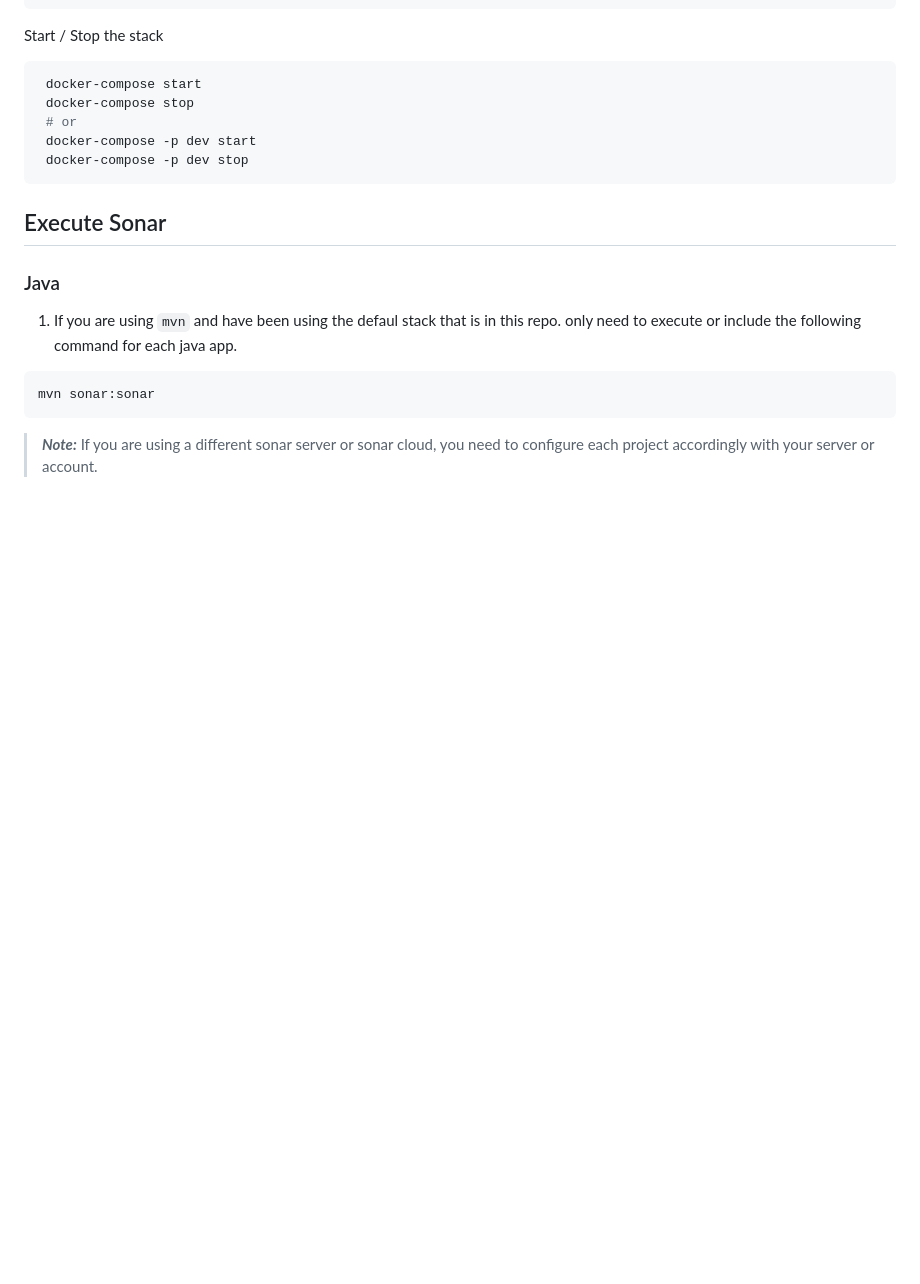
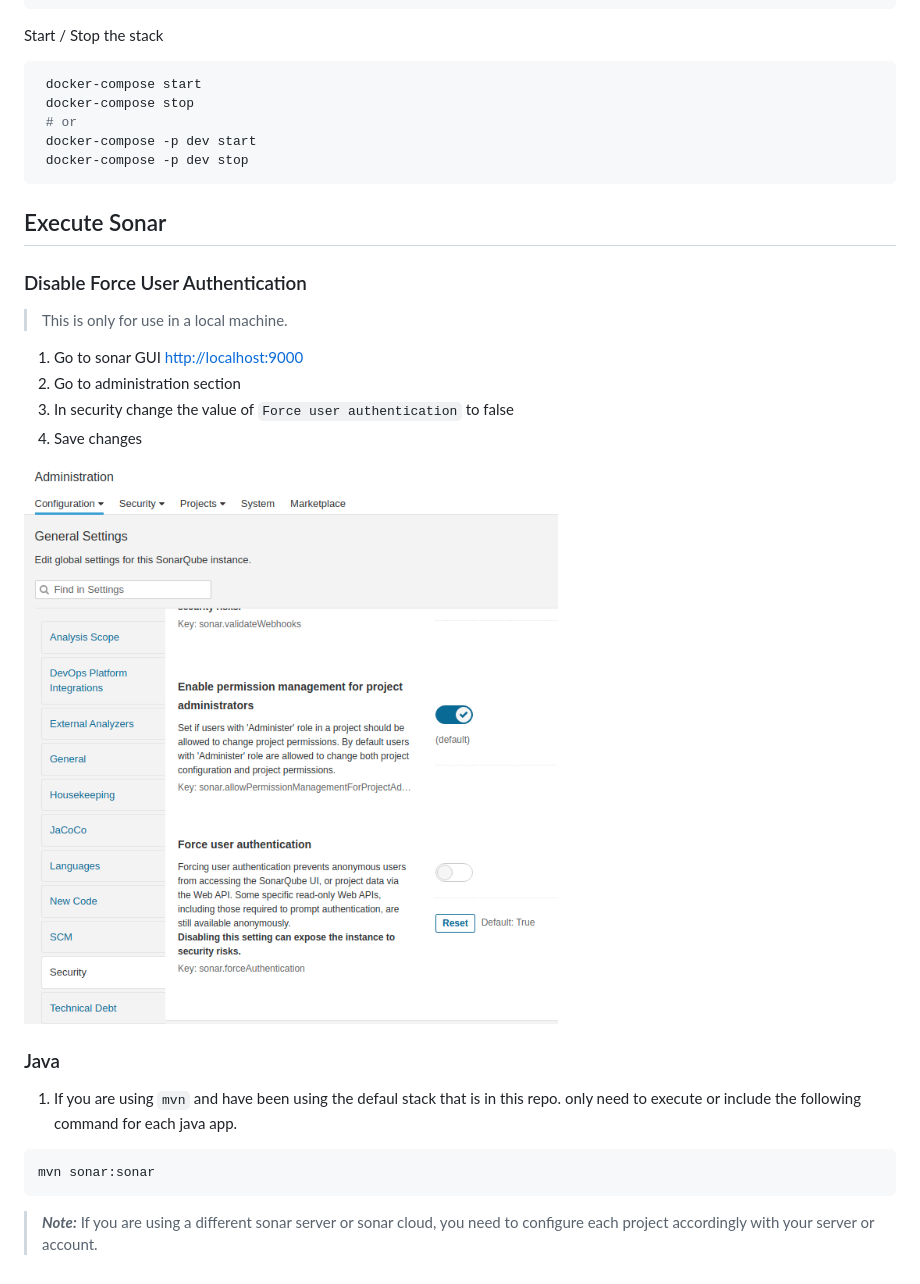
Before and after one commit to JeissonO/hands-on-demos, a Markdown page: README.md, the part around the change. GitHub-like rendering; pictures changed too: img/sonar-force-auth.png (added); blank space fills up the shorter version.

Commit message:
add: configuring one service with the stack

```diff
--- a/README.md
+++ b/README.md
@@ -47,6 +47,18 @@ Start / Stop the stack
 
 ## Execute Sonar
 
+### Disable Force User Authentication
+
+> This is only for use in a local machine.
+
+
+1. Go to sonar GUI [http://localhost:9000](http://localhost:9000)
+2. Go to administration section
+3. In security change the value of `Force user authentication` to false
+4. Save changes
+
+![force auth](./img/sonar-force-auth.png)
+
 ### Java
 
 1. If you are using `mvn` and have been using the defaul stack that is in this repo. only need to execute or include the following command for each java app.
```
Also changed, not shown: 4 other files.
